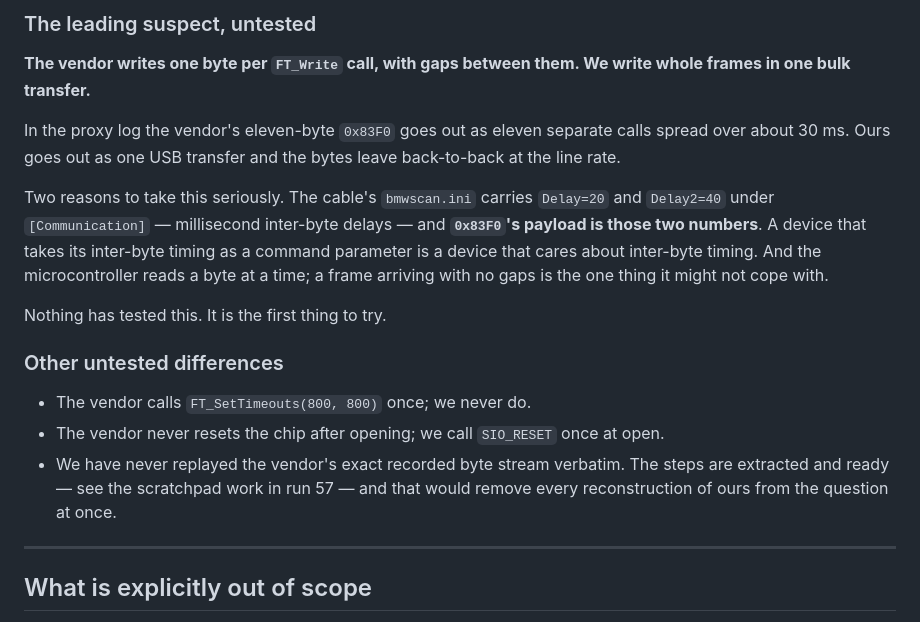
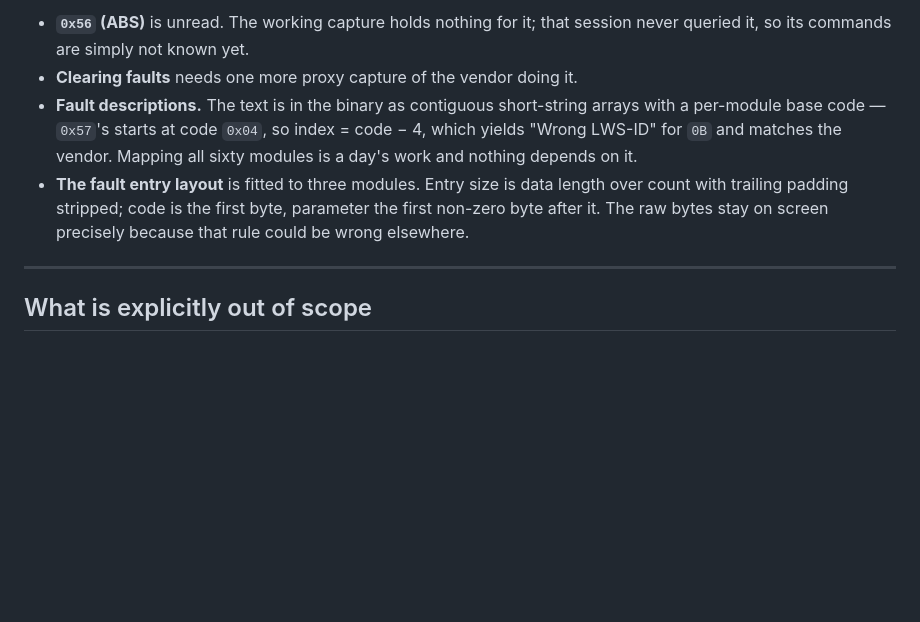
Before and after one commit to mogyiii/BMW-scanner-1.4.0-Android, a Markdown page: docs/STATE.md, the part around one of its changes. GitHub-like rendering; blank space fills up the shorter version.

```diff
--- a/docs/STATE.md
+++ b/docs/STATE.md
@@ -128,26 +100,13 @@ ignition in position 2 or the engine running. What that costs each conclusion is
-### The leading suspect, untested
-
-**The vendor writes one byte per `FT_Write` call, with gaps between them. We write whole frames in
-one bulk transfer.**
-
-In the proxy log the vendor's eleven-byte `0x83F0` goes out as eleven separate calls spread over
-about 30 ms. Ours goes out as one USB transfer and the bytes leave back-to-back at the line rate.
-
-Two reasons to take this seriously. The cable's `bmwscan.ini` carries `Delay=20` and `Delay2=40`
-under `[Communication]` — millisecond inter-byte delays — and **`0x83F0`'s payload is those two
-numbers**. A device that takes its inter-byte timing as a command parameter is a device that cares
-about inter-byte timing. And the microcontroller reads a byte at a time; a frame arriving with no
-gaps is the one thing it might not cope with.
-
-Nothing has tested this. It is the first thing to try.
-
-### Other untested differences
-
-- The vendor calls `FT_SetTimeouts(800, 800)` once; we never do.
-- The vendor never resets the chip after opening; we call `SIO_RESET` once at open.
-- We have never replayed the vendor's exact recorded byte stream verbatim. The steps are extracted
-  and ready — see the scratchpad work in run 57 — and that would remove every reconstruction of ours
-  from the question at once.
+- **`0x56` (ABS)** is unread. The working capture holds nothing for it; that session never queried
+  it, so its commands are simply not known yet.
+- **Clearing faults** needs one more proxy capture of the vendor doing it.
+- **Fault descriptions.** The text is in the binary as contiguous short-string arrays with a
+  per-module base code — `0x57`'s starts at code `0x04`, so index = code − 4, which yields
+  "Wrong LWS-ID" for `0B` and matches the vendor. Mapping all sixty modules is a day's work and
+  nothing depends on it.
+- **The fault entry layout** is fitted to three modules. Entry size is data length over count with
+  trailing padding stripped; code is the first byte, parameter the first non-zero byte after it.
+  The raw bytes stay on screen precisely because that rule could be wrong elsewhere.
 
 ---
 
```
Also changed, not shown: other parts of docs/STATE.md (+22 -50 lines).
